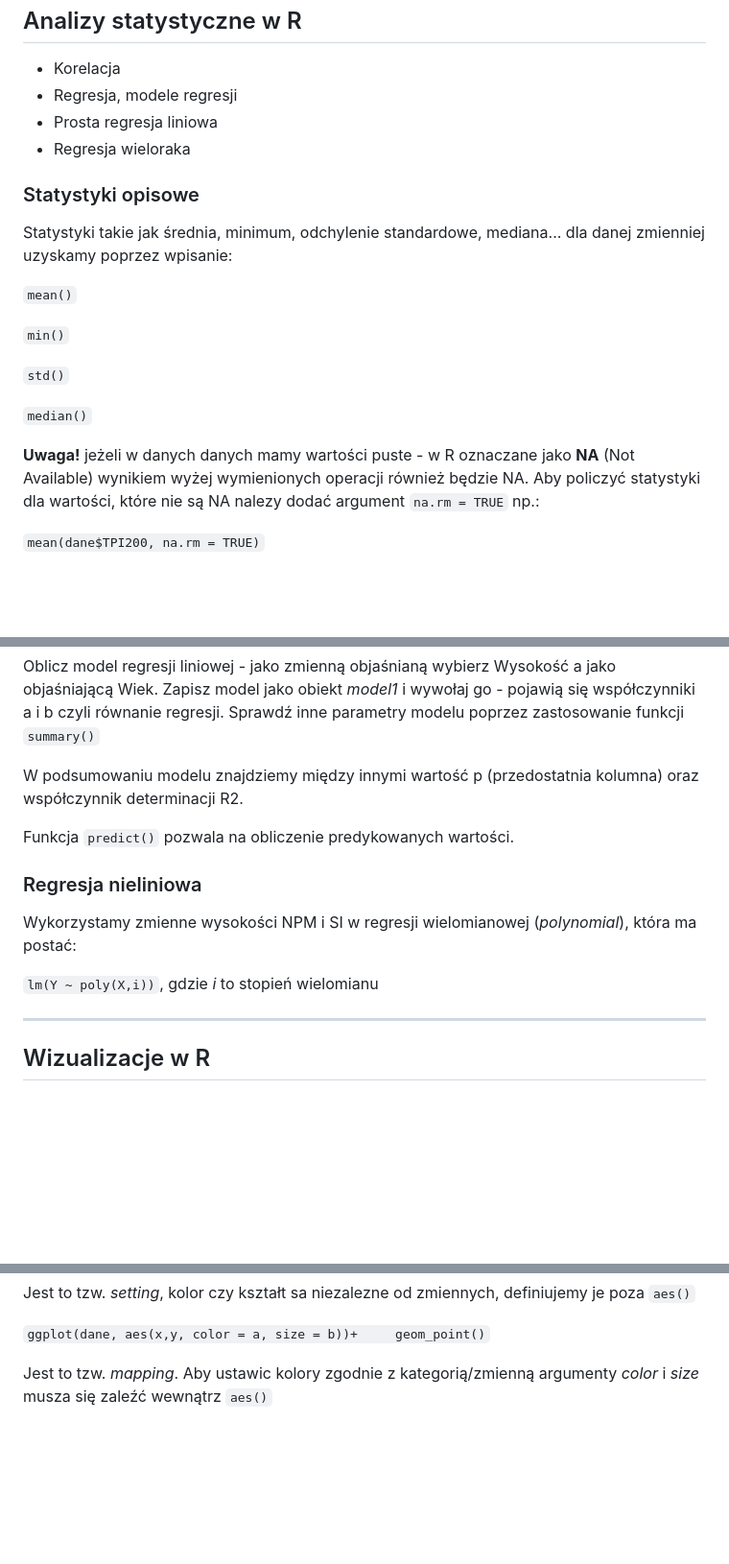
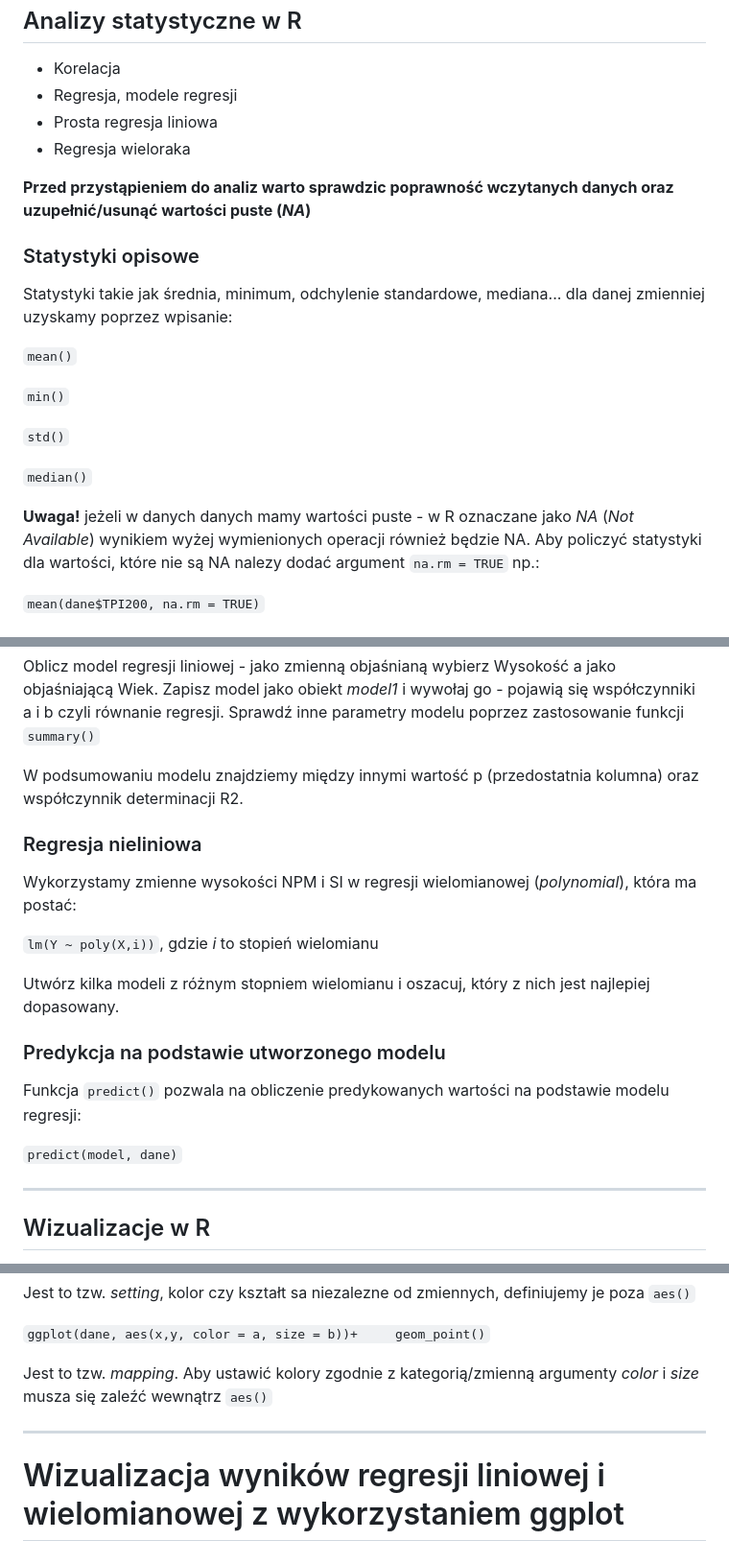
Before and after one commit to egrabska/zajeciaR, a Markdown page: konspekt.md, 3 parts joined by grey strips. Shown: that part at 96% size. GitHub-like rendering; blank space fills up the shorter version.

```diff
--- a/konspekt.md
+++ b/konspekt.md
@@ -110,6 +110,9 @@ Analizy statystyczne w R
 -   Prosta regresja liniowa
 -   Regresja wieloraka
 
+**Przed przystąpieniem do analiz warto sprawdzic poprawność wczytanych
+danych oraz uzupełnić/usunąć wartości puste (*NA*)**
+
 ### Statystyki opisowe
 
 Statystyki takie jak średnia, minimum, odchylenie standardowe,
@@ -124,7 +127,7 @@ mediana... dla danej zmienniej uzyskamy poprzez wpisanie:
 `median()`
 
 **Uwaga!** jeżeli w danych danych mamy wartości puste - w R oznaczane
-jako **NA** (Not Available) wynikiem wyżej wymienionych operacji również
+jako *NA* (*Not Available*) wynikiem wyżej wymienionych operacji również
 będzie NA. Aby policzyć statystyki dla wartości, które nie są NA nalezy
 dodać argument `na.rm = TRUE` np.:
 
@@ -193,14 +196,22 @@ Sprawdź inne parametry modelu poprzez zastosowanie funkcji `summary()`
 W podsumowaniu modelu znajdziemy między innymi wartość p (przedostatnia
 kolumna) oraz współczynnik determinacji R2.
 
-Funkcja `predict()` pozwala na obliczenie predykowanych wartości.
-
 ### Regresja nieliniowa
 
 Wykorzystamy zmienne wysokości NPM i SI w regresji wielomianowej
 (*polynomial*), która ma postać:
 
 `lm(Y ~ poly(X,i))`, gdzie *i* to stopień wielomianu
+
+Utwórz kilka modeli z różnym stopniem wielomianu i oszacuj, który z nich
+jest najlepiej dopasowany.
+
+### Predykcja na podstawie utworzonego modelu
+
+Funkcja `predict()` pozwala na obliczenie predykowanych wartości na
+podstawie modelu regresji:
+
+`predict(model, dane)`
 
 ------------------------------------------------------------------------
 
@@ -253,5 +264,10 @@ definiujemy je poza `aes()`
 
 `ggplot(dane, aes(x,y, color = a, size = b))+     geom_point()`
 
-Jest to tzw. *mapping*. Aby ustawic kolory zgodnie z kategorią/zmienną
+Jest to tzw. *mapping*. Aby ustawić kolory zgodnie z kategorią/zmienną
 argumenty *color* i *size* musza się zaleźć wewnątrz `aes()`
+
+------------------------------------------------------------------------
+
+Wizualizacja wyników regresji liniowej i wielomianowej z wykorzystaniem ggplot
+==============================================================================
```
Also changed, not shown: REGRESJA.jpeg (added), 2 other files.
